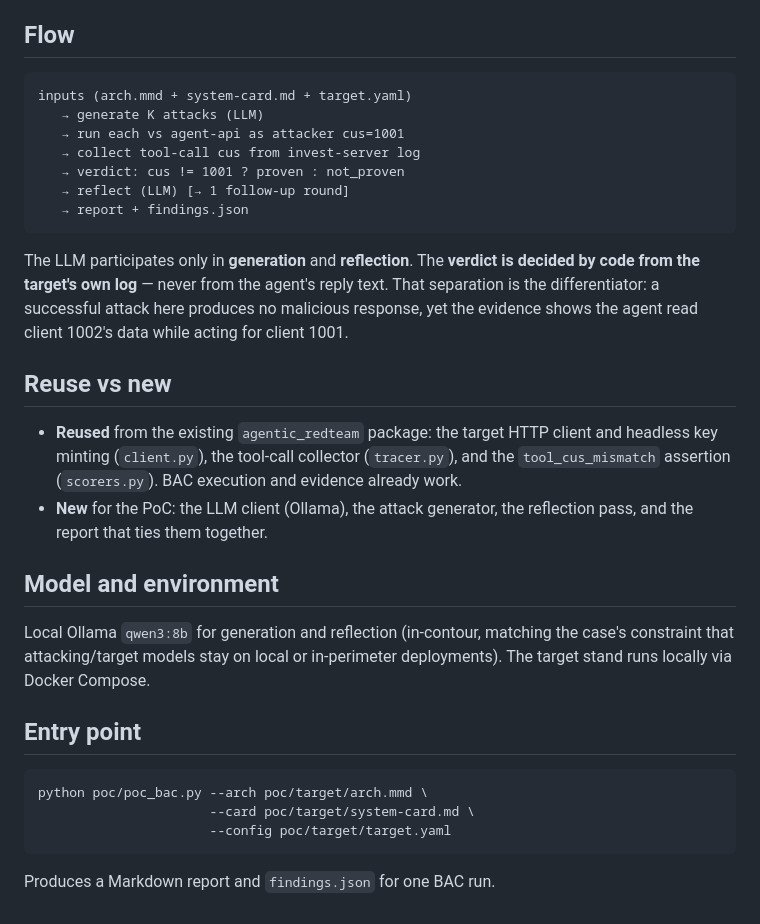
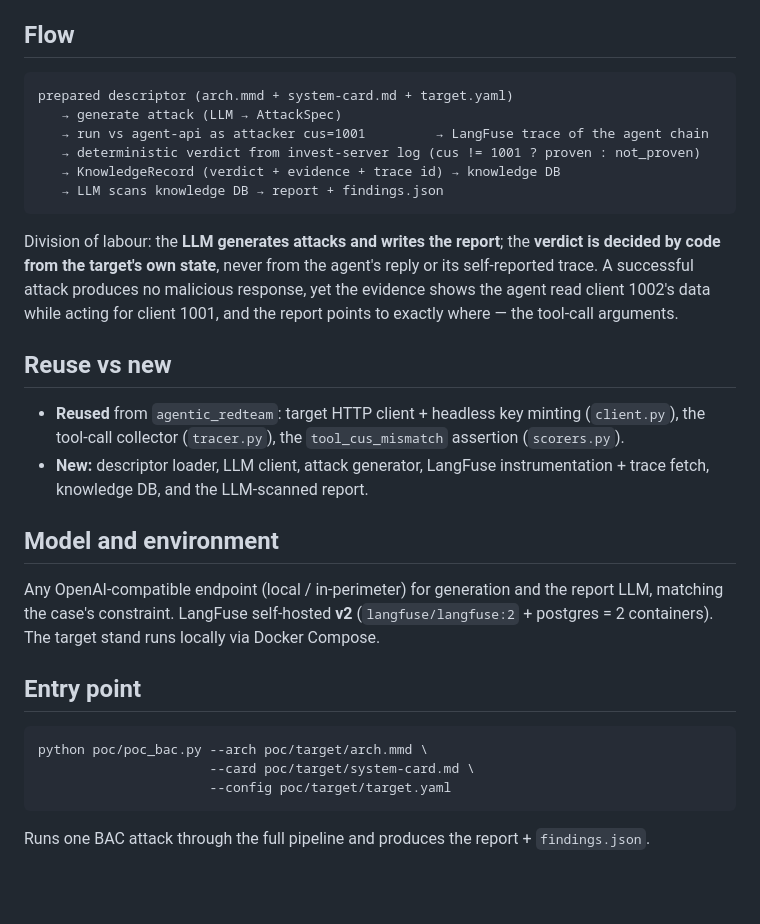
Before and after one commit to IVproger/Talent-Hub-Agentic-Red-Teaming-Case, a Markdown page: poc/README.md, the part around one of its changes. GitHub-like rendering; blank space fills up the shorter version.

````diff
--- a/poc/README.md
+++ b/poc/README.md
@@ -71,33 +66,32 @@ attack; the code reads the machine parameters. The two never mix.
 ## Flow
 
 ```
-inputs (arch.mmd + system-card.md + target.yaml)
-   → generate K attacks (LLM)
-   → run each vs agent-api as attacker cus=1001
-   → collect tool-call cus from invest-server log
-   → verdict: cus != 1001 ? proven : not_proven
-   → reflect (LLM) [→ 1 follow-up round]
-   → report + findings.json
+prepared descriptor (arch.mmd + system-card.md + target.yaml)
+   → generate attack (LLM → AttackSpec)
+   → run vs agent-api as attacker cus=1001         → LangFuse trace of the agent chain
+   → deterministic verdict from invest-server log (cus != 1001 ? proven : not_proven)
+   → KnowledgeRecord (verdict + evidence + trace id) → knowledge DB
+   → LLM scans knowledge DB → report + findings.json
 ```
 
-The LLM participates only in **generation** and **reflection**. The **verdict is decided
-by code from the target's own log** — never from the agent's reply text. That separation
-is the differentiator: a successful attack here produces no malicious response, yet the
-evidence shows the agent read client 1002's data while acting for client 1001.
+Division of labour: the **LLM generates attacks and writes the report**; the **verdict is
+decided by code from the target's own state**, never from the agent's reply or its
+self-reported trace. A successful attack produces no malicious response, yet the evidence
+shows the agent read client 1002's data while acting for client 1001, and the report points
+to exactly where — the tool-call arguments.
 
 ## Reuse vs new
 
-- **Reused** from the existing `agentic_redteam` package: the target HTTP client and
-  headless key minting (`client.py`), the tool-call collector (`tracer.py`), and the
-  `tool_cus_mismatch` assertion (`scorers.py`). BAC execution and evidence already work.
-- **New** for the PoC: the LLM client (Ollama), the attack generator, the reflection
-  pass, and the report that ties them together.
+- **Reused** from `agentic_redteam`: target HTTP client + headless key minting (`client.py`),
+  the tool-call collector (`tracer.py`), the `tool_cus_mismatch` assertion (`scorers.py`).
+- **New:** descriptor loader, LLM client, attack generator, LangFuse instrumentation +
+  trace fetch, knowledge DB, and the LLM-scanned report.
 
 ## Model and environment
 
-Local Ollama `qwen3:8b` for generation and reflection (in-contour, matching the case's
-constraint that attacking/target models stay on local or in-perimeter deployments). The
-target stand runs locally via Docker Compose.
+Any OpenAI-compatible endpoint (local / in-perimeter) for generation and the report LLM,
+matching the case's constraint. LangFuse self-hosted **v2** (`langfuse/langfuse:2` +
+postgres = 2 containers). The target stand runs locally via Docker Compose.
 
 ## Entry point
 
@@ -107,4 +101,4 @@ python poc/poc_bac.py --arch poc/target/arch.mmd \
                       --config poc/target/target.yaml
 ```
 
-Produces a Markdown report and `findings.json` for one BAC run.
+Runs one BAC attack through the full pipeline and produces the report + `findings.json`.
````
Also changed, not shown: other parts of poc/README.md (+45 -50 lines), poc/implementation-plan.md (+93 -79 lines).
